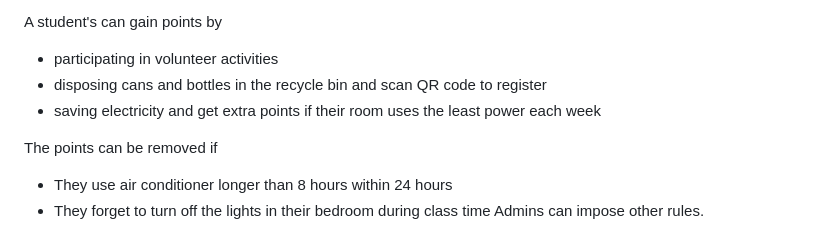
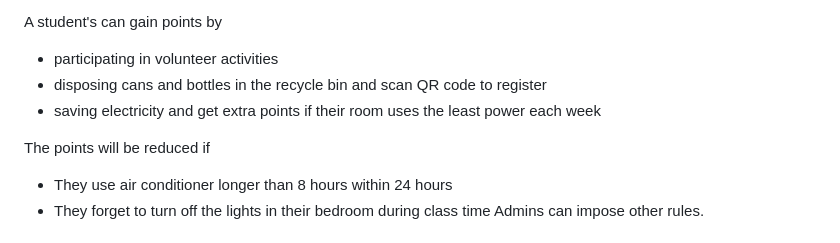
Before and after one commit to WanakitsamphanTh/Eco-dorm, a Markdown page: README.md, the part around the change. Drawn GitHub-style.

```diff
--- a/README.md
+++ b/README.md
@@ -11,7 +11,7 @@ A student's can gain points by
 * disposing cans and bottles in the recycle bin and scan QR code to register
 * saving electricity and get extra points if their room uses the least power each week
 
-The points can be removed if
+The points will be reduced if
 * They use air conditioner longer than 8 hours within 24 hours
 * They forget to turn off the lights in their bedroom during class time
 Admins can impose other rules.
```
